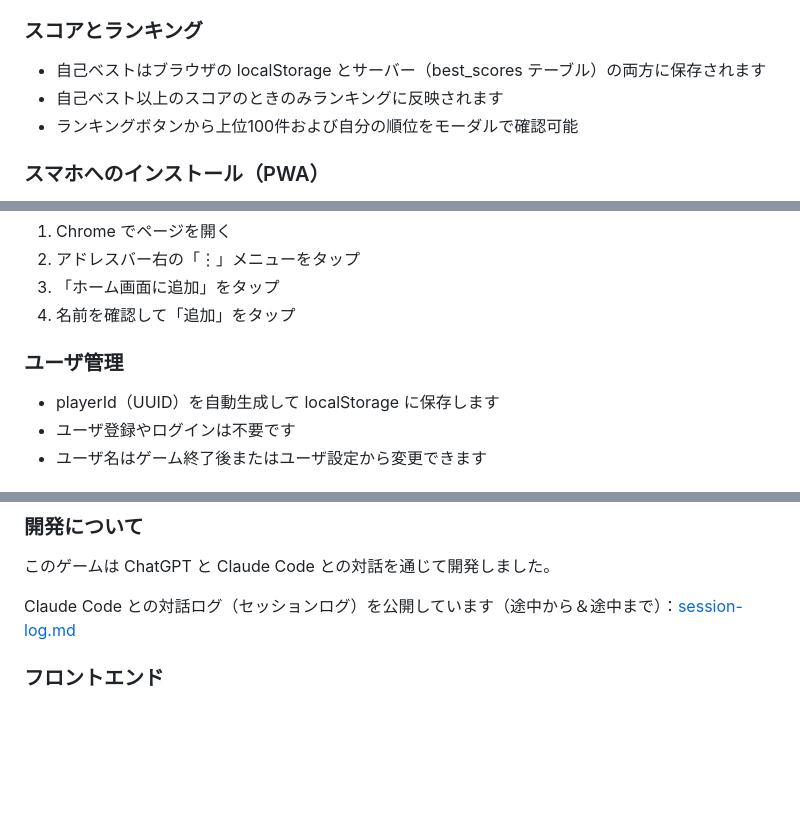
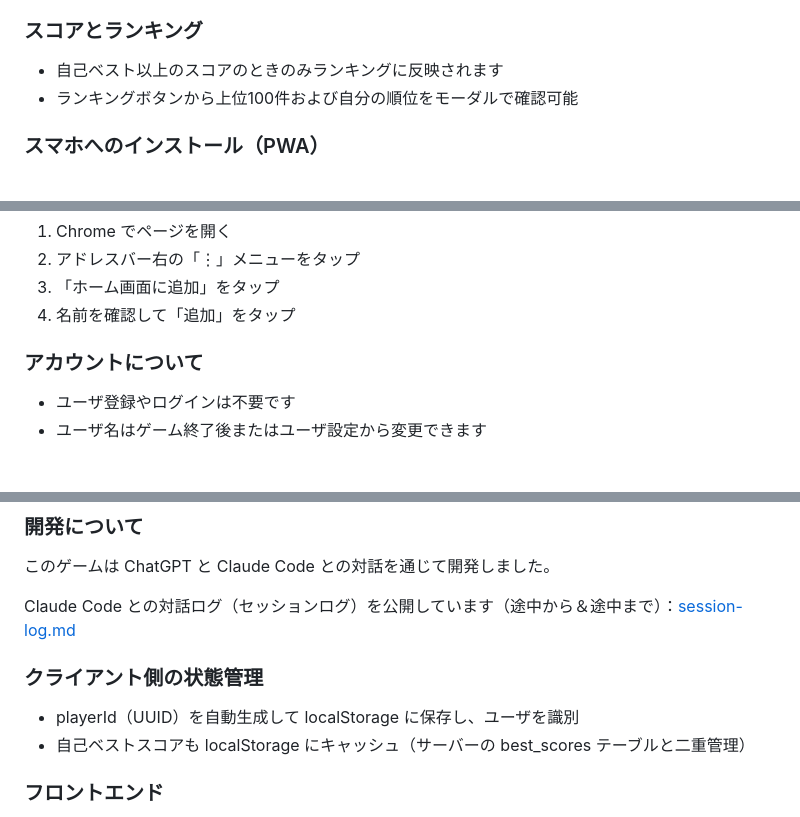
Before and after one commit to yto/tasutojuu, a Markdown page: README.md, 3 parts joined by grey strips. Drawn GitHub-style; blank space fills up the shorter version.

Commit message:
README: localStorage/playerId の記述を技術者向けセクションへ移動
Co-Authored-By: Claude Sonnet 4.6 <noreply@anthropic.com>

```diff
--- a/README.md
+++ b/README.md
@@ -32,7 +32,6 @@
 
 ### スコアとランキング
 
-- 自己ベストはブラウザの localStorage とサーバー（best_scores テーブル）の両方に保存されます
 - 自己ベスト以上のスコアのときのみランキングに反映されます
 - ランキングボタンから上位100件および自分の順位をモーダルで確認可能
 
@@ -54,9 +53,8 @@
 3. 「ホーム画面に追加」をタップ
 4. 名前を確認して「追加」をタップ
 
-### ユーザ管理
+### アカウントについて
 
-- playerId（UUID）を自動生成して localStorage に保存します
 - ユーザ登録やログインは不要です
 - ユーザ名はゲーム終了後またはユーザ設定から変更できます
 
@@ -78,6 +76,11 @@
 このゲームは ChatGPT と Claude Code との対話を通じて開発しました。
 
 Claude Code との対話ログ（セッションログ）を公開しています（途中から＆途中まで）：[session-log.md](session-log.md)
+
+### クライアント側の状態管理
+
+- playerId（UUID）を自動生成して localStorage に保存し、ユーザを識別
+- 自己ベストスコアも localStorage にキャッシュ（サーバーの best_scores テーブルと二重管理）
 
 ### フロントエンド
 
```
